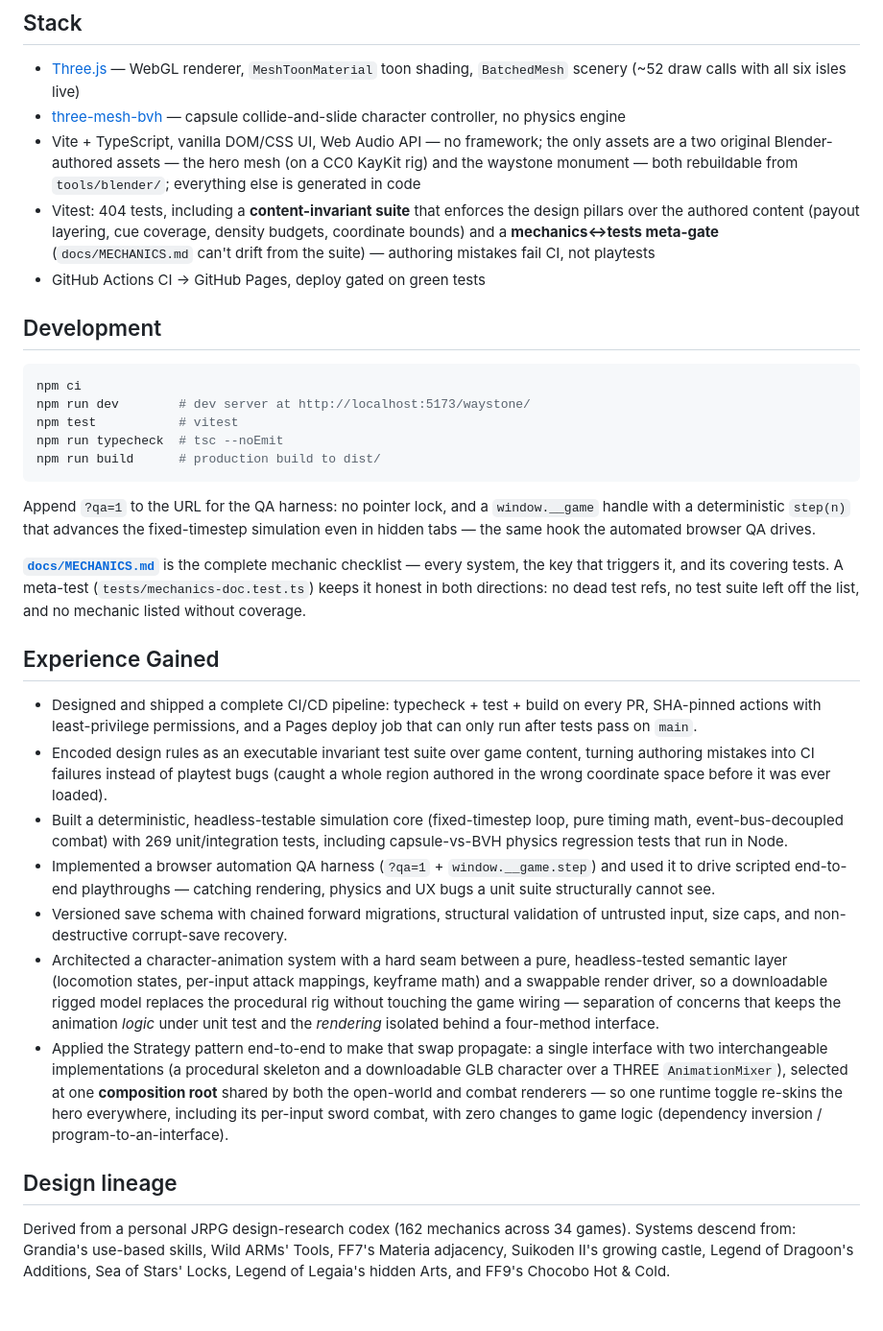
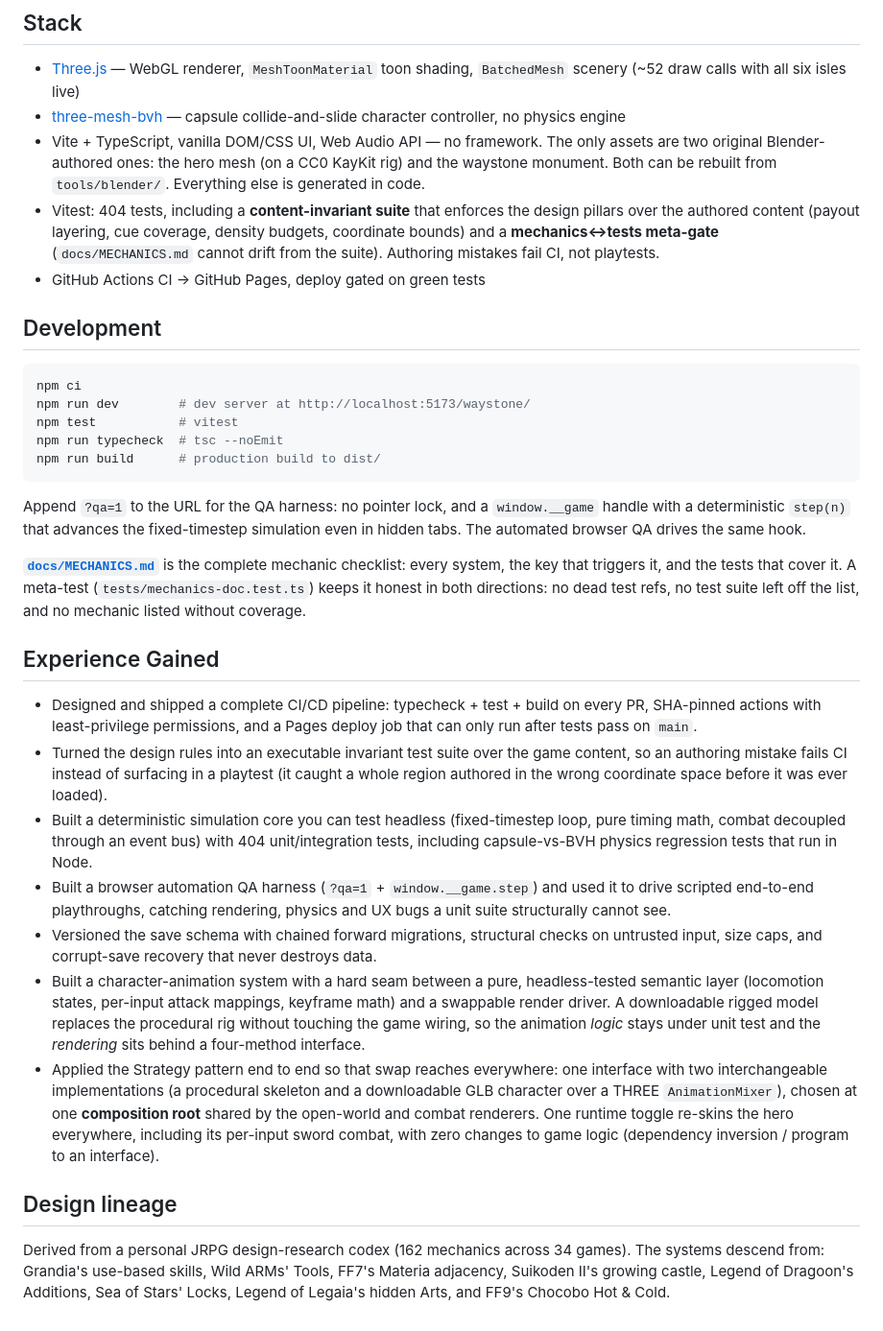
Before and after one commit to Ali0600/waystone, a Markdown page: README.md, the part around one of its changes. Shown at 96% size. Drawn GitHub-style.

Commit message:
Rewrote the README in plain English [skip ci]
Rewrote the prose in plain English: shorter sentences, everyday words, every fact, number, command, code block, table and link kept.
Structure unchanged. Corrected the stale test count in Experience Gained to the number CI runs (404).

```diff
--- a/README.md
+++ b/README.md
@@ -68,13 +68,13 @@ out there come home with you, and home gets bigger.
   `BatchedMesh` scenery (~52 draw calls with all six isles live)
 - [three-mesh-bvh](https://github.com/gkjohnson/three-mesh-bvh) — capsule collide-and-slide
   character controller, no physics engine
-- Vite + TypeScript, vanilla DOM/CSS UI, Web Audio API — no framework; the only assets are a
-  two original Blender-authored assets — the hero mesh (on a CC0 KayKit rig) and the
-  waystone monument — both rebuildable from `tools/blender/`; everything else is generated in code
+- Vite + TypeScript, vanilla DOM/CSS UI, Web Audio API — no framework. The only assets are
+  two original Blender-authored ones: the hero mesh (on a CC0 KayKit rig) and the
+  waystone monument. Both can be rebuilt from `tools/blender/`. Everything else is generated in code.
 - Vitest: 404 tests, including a **content-invariant suite** that enforces the design
   pillars over the authored content (payout layering, cue coverage, density budgets,
-  coordinate bounds) and a **mechanics↔tests meta-gate** (`docs/MECHANICS.md` can't
-  drift from the suite) — authoring mistakes fail CI, not playtests
+  coordinate bounds) and a **mechanics↔tests meta-gate** (`docs/MECHANICS.md` cannot
+  drift from the suite). Authoring mistakes fail CI, not playtests.
 - GitHub Actions CI → GitHub Pages, deploy gated on green tests
 
 ## Development
@@ -89,10 +89,10 @@ npm run build      # production build to dist/
 
 Append `?qa=1` to the URL for the QA harness: no pointer lock, and a `window.__game`
 handle with a deterministic `step(n)` that advances the fixed-timestep simulation even in
-hidden tabs — the same hook the automated browser QA drives.
+hidden tabs. The automated browser QA drives the same hook.
 
-**[`docs/MECHANICS.md`](docs/MECHANICS.md)** is the complete mechanic checklist — every
-system, the key that triggers it, and its covering tests. A meta-test
+**[`docs/MECHANICS.md`](docs/MECHANICS.md)** is the complete mechanic checklist: every
+system, the key that triggers it, and the tests that cover it. A meta-test
 (`tests/mechanics-doc.test.ts`) keeps it honest in both directions: no dead test refs, no
 test suite left off the list, and no mechanic listed without coverage.
 
@@ -101,31 +101,31 @@ test suite left off the list, and no mechanic listed without coverage.
 - Designed and shipped a complete CI/CD pipeline: typecheck + test + build on every PR,
   SHA-pinned actions with least-privilege permissions, and a Pages deploy job that can
   only run after tests pass on `main`.
-- Encoded design rules as an executable invariant test suite over game content, turning
-  authoring mistakes into CI failures instead of playtest bugs (caught a whole region
+- Turned the design rules into an executable invariant test suite over the game content, so
+  an authoring mistake fails CI instead of surfacing in a playtest (it caught a whole region
   authored in the wrong coordinate space before it was ever loaded).
-- Built a deterministic, headless-testable simulation core (fixed-timestep loop, pure
-  timing math, event-bus-decoupled combat) with 269 unit/integration tests, including
+- Built a deterministic simulation core you can test headless (fixed-timestep loop, pure
+  timing math, combat decoupled through an event bus) with 404 unit/integration tests, including
   capsule-vs-BVH physics regression tests that run in Node.
-- Implemented a browser automation QA harness (`?qa=1` + `window.__game.step`) and used it
-  to drive scripted end-to-end playthroughs — catching rendering, physics and UX bugs a
+- Built a browser automation QA harness (`?qa=1` + `window.__game.step`) and used it
+  to drive scripted end-to-end playthroughs, catching rendering, physics and UX bugs a
   unit suite structurally cannot see.
-- Versioned save schema with chained forward migrations, structural validation of untrusted
-  input, size caps, and non-destructive corrupt-save recovery.
-- Architected a character-animation system with a hard seam between a pure, headless-tested
+- Versioned the save schema with chained forward migrations, structural checks on untrusted
+  input, size caps, and corrupt-save recovery that never destroys data.
+- Built a character-animation system with a hard seam between a pure, headless-tested
   semantic layer (locomotion states, per-input attack mappings, keyframe math) and a swappable
-  render driver, so a downloadable rigged model replaces the procedural rig without touching the
-  game wiring — separation of concerns that keeps the animation *logic* under unit test and the
-  *rendering* isolated behind a four-method interface.
-- Applied the Strategy pattern end-to-end to make that swap propagate: a single interface with two
-  interchangeable implementations (a procedural skeleton and a downloadable GLB character over a
-  THREE `AnimationMixer`), selected at one **composition root** shared by both the open-world and
-  combat renderers — so one runtime toggle re-skins the hero everywhere, including its per-input
-  sword combat, with zero changes to game logic (dependency inversion / program-to-an-interface).
+  render driver. A downloadable rigged model replaces the procedural rig without touching the
+  game wiring, so the animation *logic* stays under unit test and the *rendering* sits behind
+  a four-method interface.
+- Applied the Strategy pattern end to end so that swap reaches everywhere: one interface with
+  two interchangeable implementations (a procedural skeleton and a downloadable GLB character over
+  a THREE `AnimationMixer`), chosen at one **composition root** shared by the open-world and
+  combat renderers. One runtime toggle re-skins the hero everywhere, including its per-input
+  sword combat, with zero changes to game logic (dependency inversion / program to an interface).
 
 ## Design lineage
 
 Derived from a personal JRPG design-research codex (162 mechanics across 34 games).
-Systems descend from: Grandia's use-based skills, Wild ARMs' Tools, FF7's Materia
+The systems descend from: Grandia's use-based skills, Wild ARMs' Tools, FF7's Materia
 adjacency, Suikoden II's growing castle, Legend of Dragoon's Additions, Sea of Stars'
 Locks, Legend of Legaia's hidden Arts, and FF9's Chocobo Hot & Cold.
```
Also changed, not shown: other parts of README.md (+11 -11 lines).
